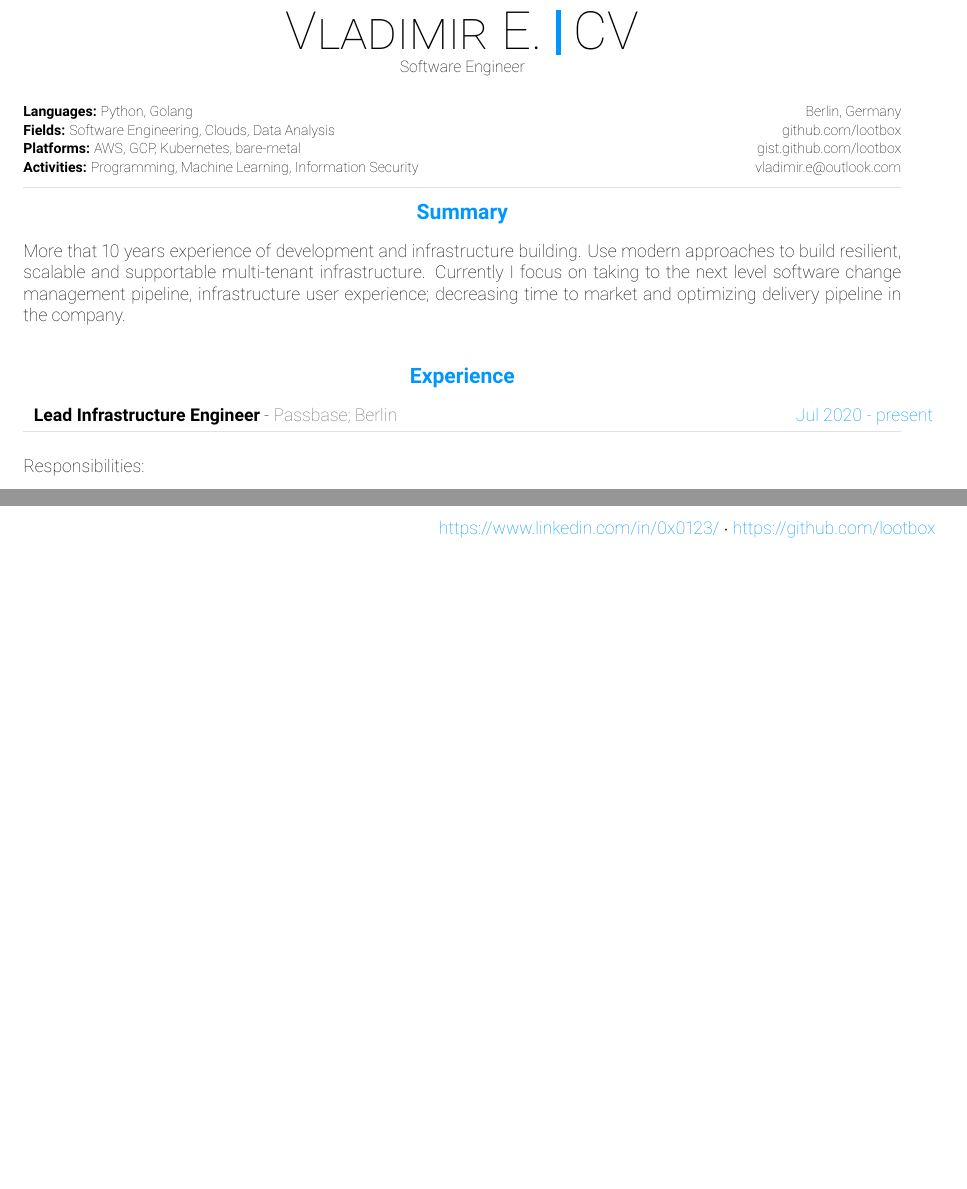
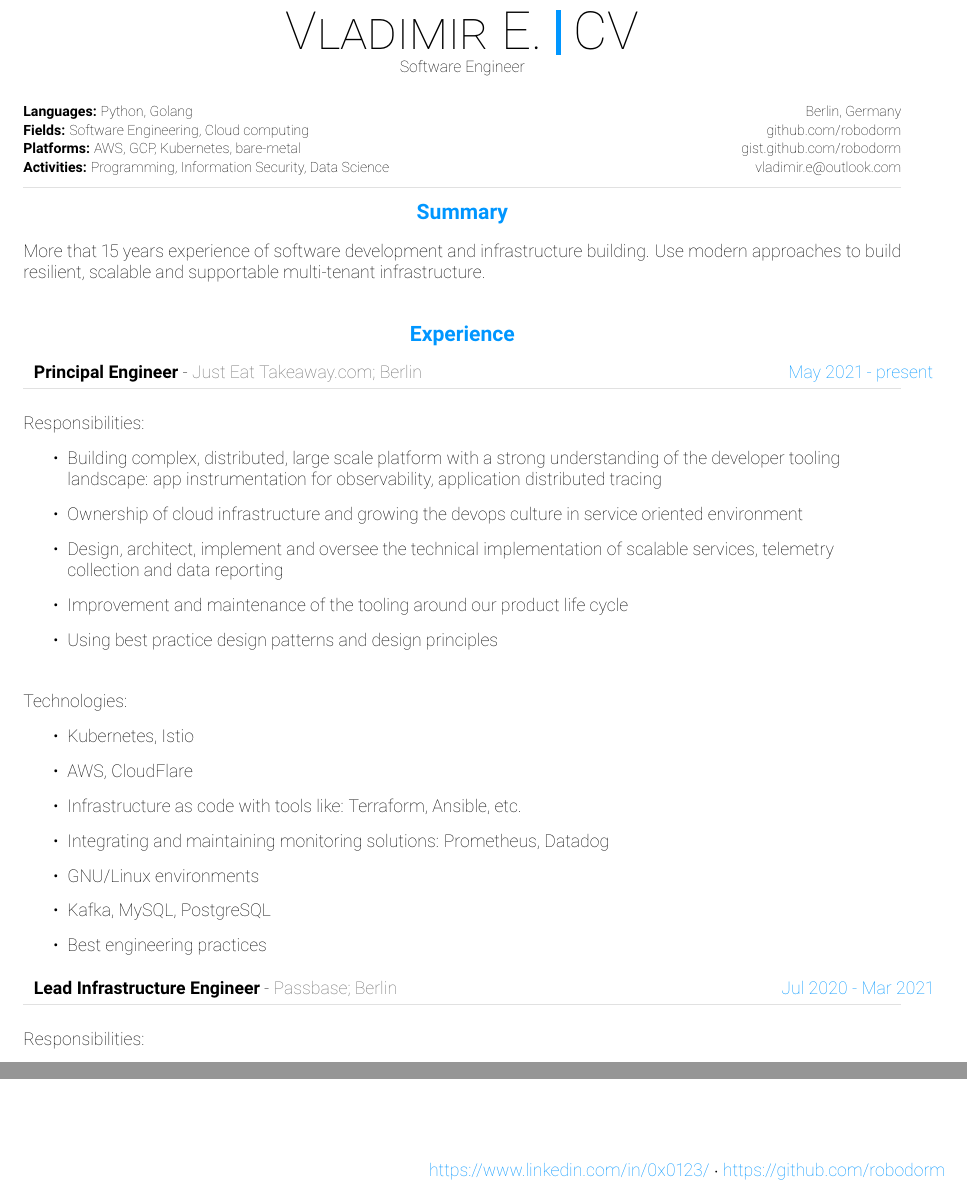
Before and after one commit to robodorm/resume, a LaTeX CV (cv.tex): two parts of pages 1 and 4 of 4 before the commit and two parts of pages 1 and 5 of 5 after it, joined at a grey line, cut so that both start at the same text, the shorter picture padded with empty space. Compiled offline with pdfLaTeX.

Commit message:
Lieferando Just Eat Takeaway.com

```diff
--- a/cv.tex
+++ b/cv.tex
@@ -221,9 +221,9 @@
 %	META SECTION
 %----------------------------------------------------------------------------------------
 \metasection{Berlin, Germany}{\textbf{Languages:} Python, Golang}
-\metasection{github.com/lootbox}{\textbf{Fields:} Software Engineering, Clouds, Data Analysis}
-\metasection{gist.github.com/lootbox}{\textbf{Platforms:} AWS, GCP, Kubernetes, bare-metal}
-\metasection{vladimir.e@outlook.com}{\textbf{Activities:} Programming, Machine Learning, Information Security}
+\metasection{github.com/robodorm}{\textbf{Fields:} Software Engineering, Cloud computing}
+\metasection{gist.github.com/robodorm}{\textbf{Platforms:} AWS, GCP, Kubernetes, bare-metal}
+\metasection{vladimir.e@outlook.com}{\textbf{Activities:} Programming, Information Security, Data Science}
 \vspace{-2pt}
 \textcolor{softcol}{\hrule}
 \vspace{6pt}
@@ -235,14 +235,36 @@
 %---------------------------------------------------------------------------------------
 \vspace{-6pt}
 \cvsection{Summary}
-More that 10 years experience of development and infrastructure building. Use modern approaches to build resilient, scalable and supportable multi-tenant infrastructure. Currently I focus on taking to the next level software change management pipeline, infrastructure user experience; decreasing time to market and optimizing delivery pipeline in the company.\\
+More that 15 years experience of software development and infrastructure building. Use modern approaches to build resilient, scalable and supportable multi-tenant infrastructure. \\
 
 %---------------------------------------------------------------------------------------
 %	EXPERIENCE
 %---------------------------------------------------------------------------------------
 \cvsection{Experience}
 
-\cvevent{Jul 2020 - present}{Lead Infrastructure Engineer}{Passbase; Berlin}
+\cvevent{May 2021 - present}{Principal Engineer}{Just Eat Takeaway.com; Berlin}
+\cvlstitle{Responsibilities}
+\cvlist{
+	\item Building complex, distributed, large scale platform with a strong understanding of the developer tooling landscape: app instrumentation for observability, application distributed tracing
+	\item Ownership of cloud infrastructure and growing the devops culture in service oriented environment
+	\item Design, architect, implement and oversee the technical implementation of scalable services, telemetry collection and data reporting
+	\item Improvement and maintenance of the tooling around our product life cycle
+	\item Using best practice design patterns and design principles
+}
+
+\cvlstitle{Technologies}
+\cvlist{
+	\item Kubernetes, Istio
+	\item AWS, CloudFlare
+	\item Infrastructure as code with tools like: Terraform, Ansible, etc.
+	\item Integrating and maintaining monitoring solutions: Prometheus, Datadog
+	\item GNU/Linux environments
+	\item Kafka, MySQL, PostgreSQL
+	\item Best engineering practices
+}
+%
+
+\cvevent{Jul 2020 - Mar 2021}{Lead Infrastructure Engineer}{Passbase; Berlin}
 \cvlstitle{Responsibilities}
 \cvlist{
 	\item Using modern approaches to build resilient, scalable and supportable multi-tenant infrastructure
@@ -459,7 +481,7 @@ More that 10 years experience of development and infrastructure building. Use mo
 
 \null
 \vspace*{\fill}
-\hspace{-0.25\linewidth}\colorbox{white}{\makebox[1.5\linewidth][c]{\mystrut  \textnormal{\textcolor{sectcol}{https://www.linkedin.com/in/0x0123/} $\cdot$ \textcolor{sectcol}{https://github.com/lootbox}}}}
+\hspace{-0.25\linewidth}\colorbox{white}{\makebox[1.5\linewidth][c]{\mystrut  \textnormal{\textcolor{sectcol}{https://www.linkedin.com/in/0x0123/} $\cdot$ \textcolor{sectcol}{https://github.com/robodorm}}}}
 
 
 \end{document}
```
Also changed, not shown: cv.tex (2 more changed lines).
